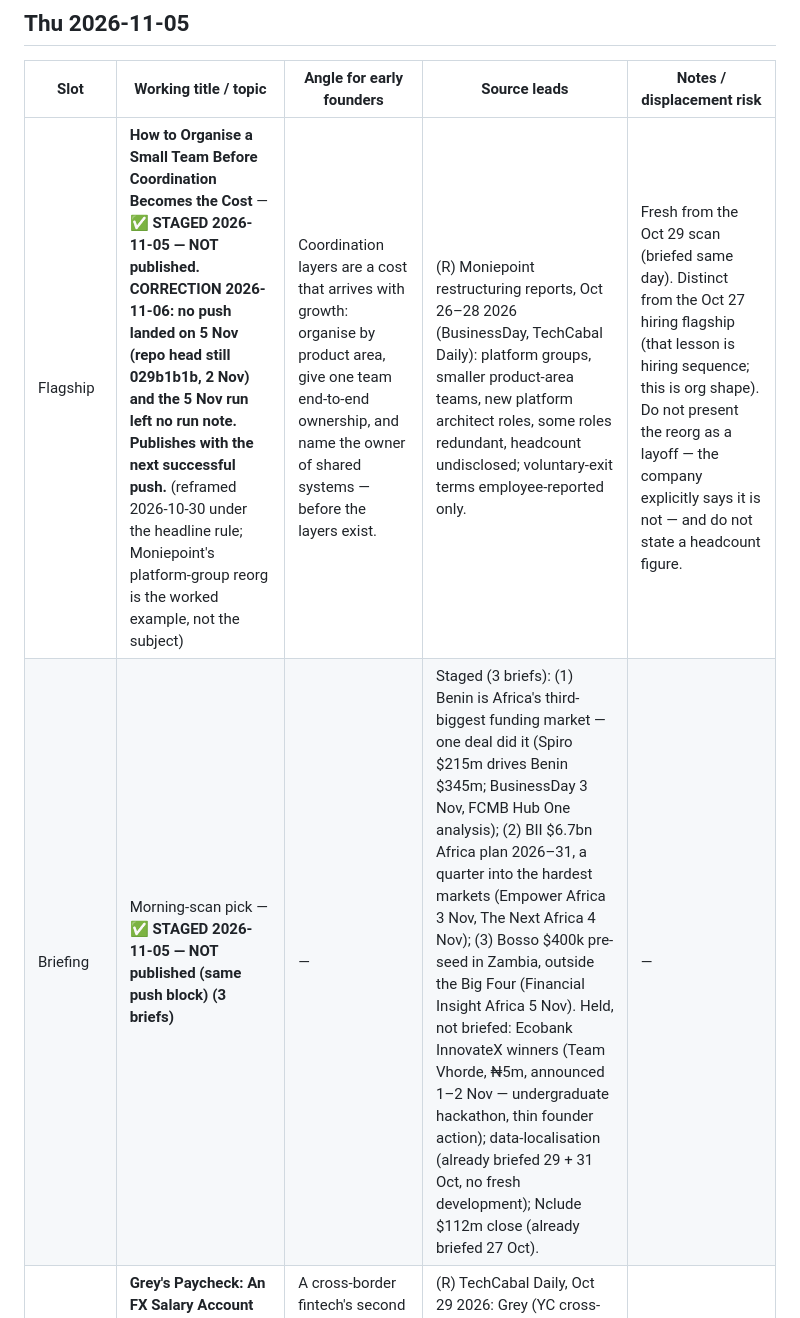
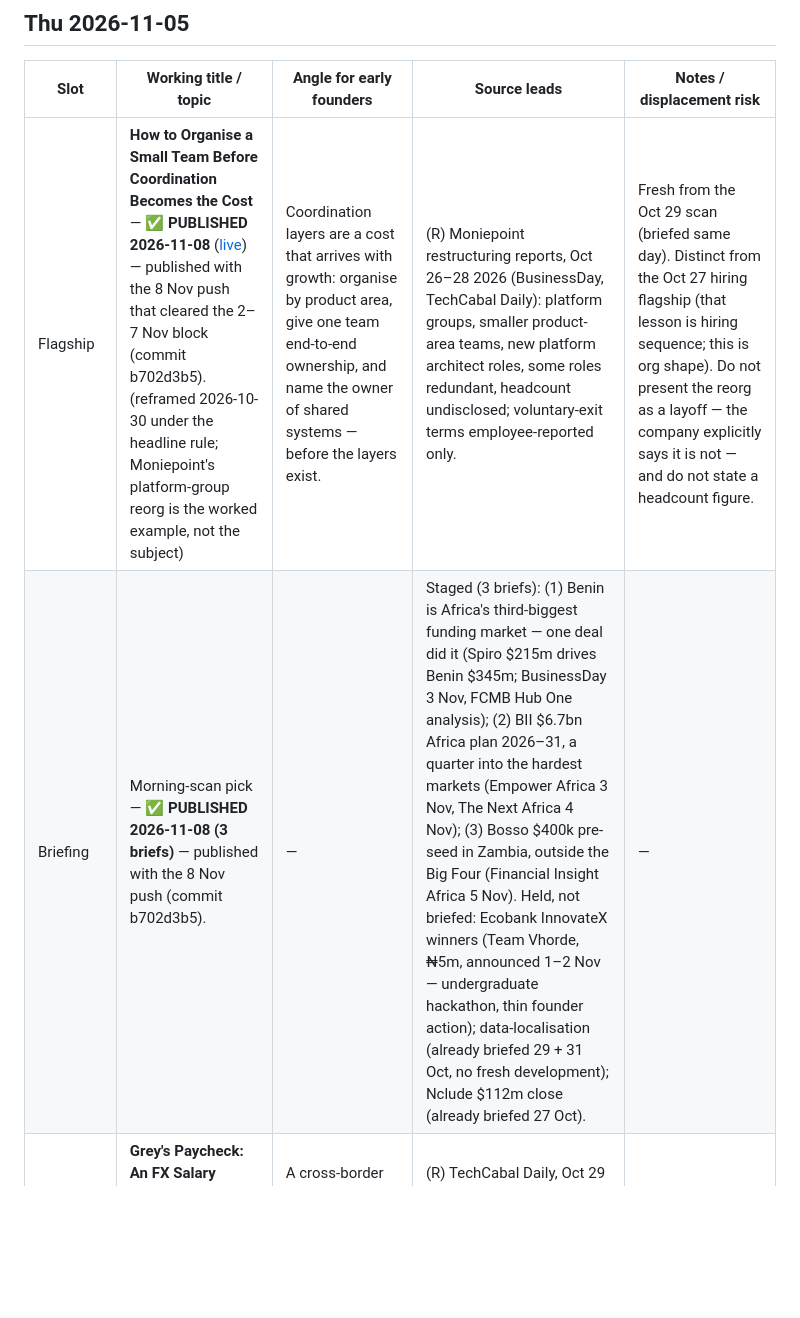
Before and after one commit to nekt-konnekt/Founders-Knowledge, a Markdown page: content/editorial-slate.md, the part around one of its changes. GitHub-like rendering; blank space fills up the shorter version.

```diff
--- a/content/editorial-slate.md
+++ b/content/editorial-slate.md
@@ -130,8 +130,8 @@
 
 | Slot | Working title / topic | Angle for early founders | Source leads | Notes / displacement risk |
 |---|---|---|---|---|
-| Flagship | **How to Organise a Small Team Before Coordination Becomes the Cost** — ✅ **STAGED 2026-11-05 — NOT published. CORRECTION 2026-11-06: no push landed on 5 Nov (repo head still 029b1b1b, 2 Nov) and the 5 Nov run left no run note. Publishes with the next successful push.** (reframed 2026-10-30 under the headline rule; Moniepoint's platform-group reorg is the worked example, not the subject) | Coordination layers are a cost that arrives with growth: organise by product area, give one team end-to-end ownership, and name the owner of shared systems — before the layers exist. | (R) Moniepoint restructuring reports, Oct 26–28 2026 (BusinessDay, TechCabal Daily): platform groups, smaller product-area teams, new platform architect roles, some roles redundant, headcount undisclosed; voluntary-exit terms employee-reported only. | Fresh from the Oct 29 scan (briefed same day). Distinct from the Oct 27 hiring flagship (that lesson is hiring sequence; this is org shape). Do not present the reorg as a layoff — the company explicitly says it is not — and do not state a headcount figure. |
-| Briefing | Morning-scan pick — ✅ **STAGED 2026-11-05 — NOT published (same push block) (3 briefs)** | — | Staged (3 briefs): (1) Benin is Africa's third-biggest funding market — one deal did it (Spiro $215m drives Benin $345m; BusinessDay 3 Nov, FCMB Hub One analysis); (2) BII $6.7bn Africa plan 2026–31, a quarter into the hardest markets (Empower Africa 3 Nov, The Next Africa 4 Nov); (3) Bosso $400k pre-seed in Zambia, outside the Big Four (Financial Insight Africa 5 Nov). Held, not briefed: Ecobank InnovateX winners (Team Vhorde, ₦5m, announced 1–2 Nov — undergraduate hackathon, thin founder action); data-localisation (already briefed 29 + 31 Oct, no fresh development); Nclude $112m close (already briefed 27 Oct). | — |
+| Flagship | **How to Organise a Small Team Before Coordination Becomes the Cost** — ✅ **PUBLISHED 2026-11-08** ([live](https://founders-knowledge.vercel.app/lessons/organise-a-small-team/)) — published with the 8 Nov push that cleared the 2–7 Nov block (commit b702d3b5). (reframed 2026-10-30 under the headline rule; Moniepoint's platform-group reorg is the worked example, not the subject) | Coordination layers are a cost that arrives with growth: organise by product area, give one team end-to-end ownership, and name the owner of shared systems — before the layers exist. | (R) Moniepoint restructuring reports, Oct 26–28 2026 (BusinessDay, TechCabal Daily): platform groups, smaller product-area teams, new platform architect roles, some roles redundant, headcount undisclosed; voluntary-exit terms employee-reported only. | Fresh from the Oct 29 scan (briefed same day). Distinct from the Oct 27 hiring flagship (that lesson is hiring sequence; this is org shape). Do not present the reorg as a layoff — the company explicitly says it is not — and do not state a headcount figure. |
+| Briefing | Morning-scan pick — ✅ **PUBLISHED 2026-11-08 (3 briefs)** — published with the 8 Nov push (commit b702d3b5). | — | Staged (3 briefs): (1) Benin is Africa's third-biggest funding market — one deal did it (Spiro $215m drives Benin $345m; BusinessDay 3 Nov, FCMB Hub One analysis); (2) BII $6.7bn Africa plan 2026–31, a quarter into the hardest markets (Empower Africa 3 Nov, The Next Africa 4 Nov); (3) Bosso $400k pre-seed in Zambia, outside the Big Four (Financial Insight Africa 5 Nov). Held, not briefed: Ecobank InnovateX winners (Team Vhorde, ₦5m, announced 1–2 Nov — undergraduate hackathon, thin founder action); data-localisation (already briefed 29 + 31 Oct, no fresh development); Nclude $112m close (already briefed 27 Oct). | — |
 | Retired — evidence only | **Grey's Paycheck: An FX Salary Account as a Second Product** — teardown slot retired 2026-10-30; hold as evidence for a future lesson on second products: expansion revenue vs focus | A cross-border fintech's second product tests whether the first product's users will trust you with their salary — expansion revenue vs focus. | (R) TechCabal Daily, Oct 29 2026: Grey (YC cross-border payments fintech) launches Paycheck, an FX salary account for professionals. Verify product details and pricing against Grey's own announcement before publishing. | Thin sourcing at slate stage — verify on the day or swap to a flex-pool teardown. |
 | Practical (flagship-eligible) | **The Hiring Scorecard: Assessing Delivery, Adaptability and Track Record** — promoted to Thu 12 Nov flagship | A one-page scorecard for early hires, built from the criteria larger companies actually assess against — delivery, adaptability, work quality, track record, service length — adapted to a team with no HR department. | (R) Moniepoint assessment criteria as reported Oct 27–28 2026; evergreen method otherwise. No salary figures without a named, dated source. | Pairs with the 5 Nov flagship without repeating it: that flagship argues the org shape, this is the hiring instrument. Distinct from the Oct 27 hiring flagship (sequence) and the Nov 8 reference-call flagship (back-channel checks). |
 
```
Also changed, not shown: other parts of content/editorial-slate.md (+8 -8 lines).
